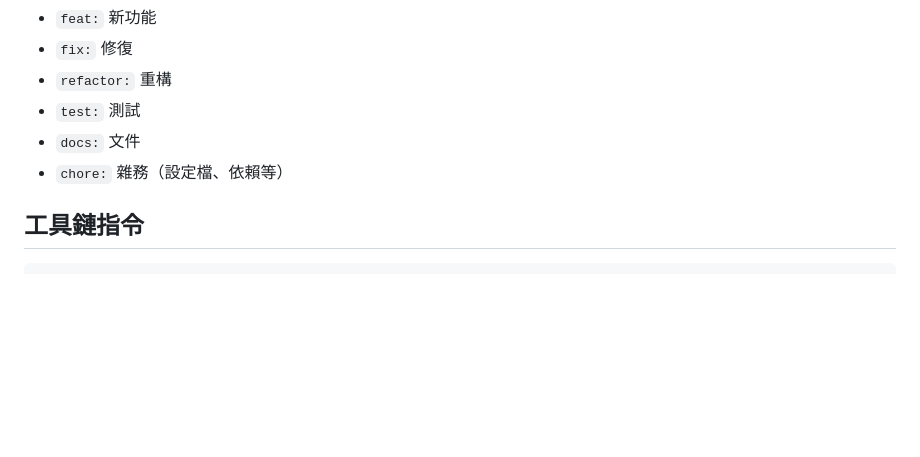
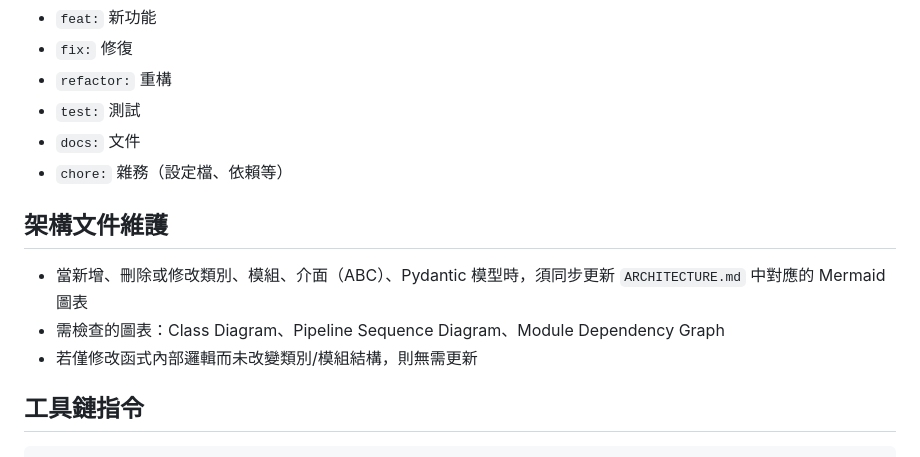
Before and after one commit to Kuan-Lun/tradingdev, a Markdown page: claude.md, the part around the change. Drawn GitHub-style; blank space fills up the shorter version.

````diff
--- a/claude.md
+++ b/claude.md
@@ -176,6 +176,12 @@ btc-usdt-strategy/
 - `docs:` 文件
 - `chore:` 雜務（設定檔、依賴等）
 
+## 架構文件維護
+
+- 當新增、刪除或修改類別、模組、介面（ABC）、Pydantic 模型時，須同步更新 `ARCHITECTURE.md` 中對應的 Mermaid 圖表
+- 需檢查的圖表：Class Diagram、Pipeline Sequence Diagram、Module Dependency Graph
+- 若僅修改函式內部邏輯而未改變類別/模組結構，則無需更新
+
 ## 工具鏈指令
 
 ```bash
````
Also changed, not shown: ARCHITECTURE.md (added, +264 -0 lines).
